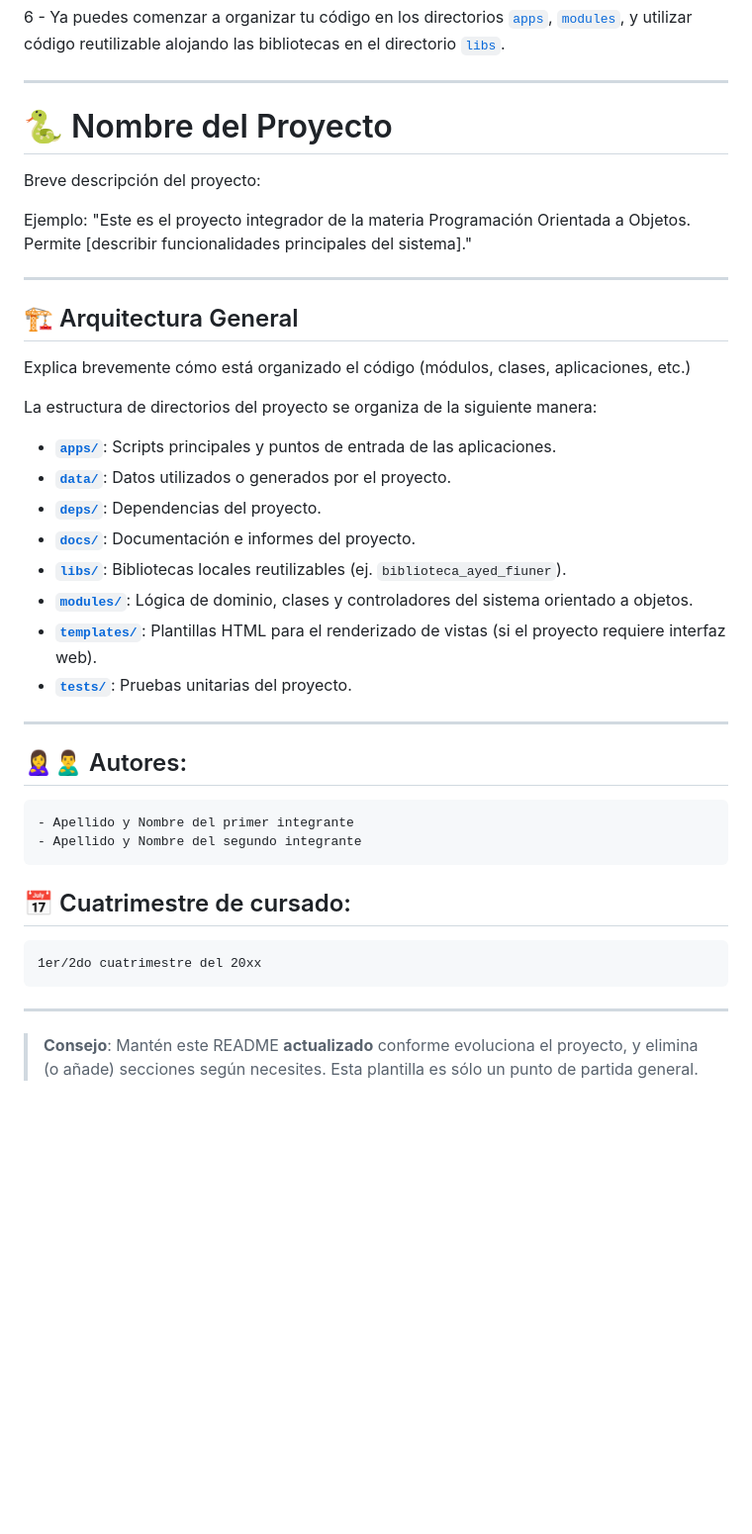
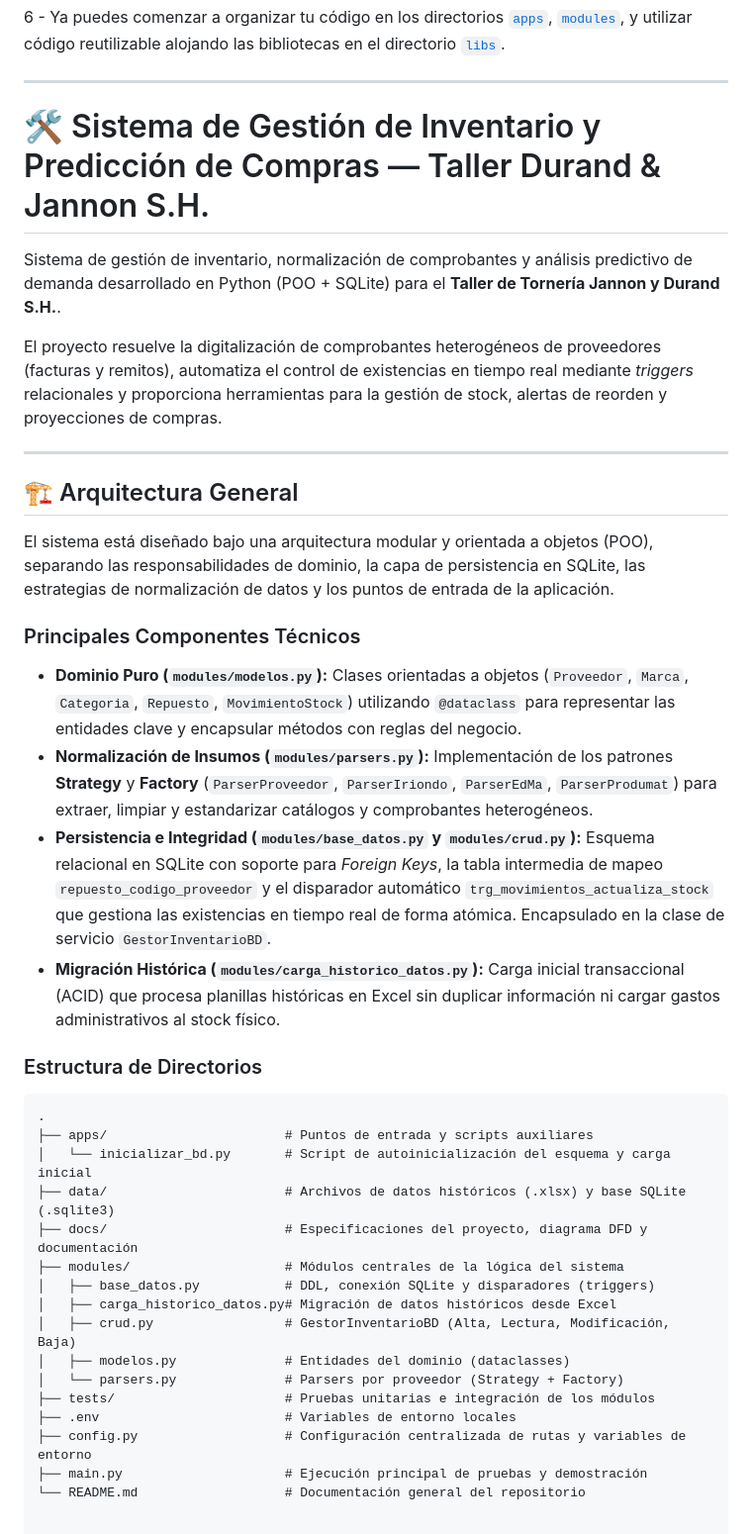
Before and after one commit to lgarciabode/Gestor_Stock_Durand_GarciaBode, a Markdown page: README.md, the part around the change. Shown at 99% size. Rendered like a GitHub page; blank space fills up the shorter version.

Commit message:
readme: actualizacion

````diff
--- a/README.md
+++ b/README.md
@@ -32,36 +32,40 @@ pip install -r .\deps\requirements.txt
 
 ---
 
-# 🐍 Nombre del Proyecto
+# 🛠️ Sistema de Gestión de Inventario y Predicción de Compras — Taller Durand & Jannon S.H.
 
-Breve descripción del proyecto:
+Sistema de gestión de inventario, normalización de comprobantes y análisis predictivo de demanda desarrollado en Python (POO + SQLite) para el **Taller de Tornería Jannon y Durand S.H.**.
 
-Ejemplo: "Este es el proyecto integrador de la materia Programación Orientada a Objetos. Permite [describir funcionalidades principales del sistema]."
-
----
-## 🏗 Arquitectura General
-
-Explica brevemente cómo está organizado el código (módulos, clases, aplicaciones, etc.)
-
-La estructura de directorios del proyecto se organiza de la siguiente manera:
-- [**`apps/`**](./apps): Scripts principales y puntos de entrada de las aplicaciones.
-- [**`data/`**](./data): Datos utilizados o generados por el proyecto.
-- [**`deps/`**](./deps): Dependencias del proyecto.
-- [**`docs/`**](./docs): Documentación e informes del proyecto.
-- [**`libs/`**](./libs): Bibliotecas locales reutilizables (ej. `biblioteca_ayed_fiuner`).
-- [**`modules/`**](./modules): Lógica de dominio, clases y controladores del sistema orientado a objetos.
-- [**`templates/`**](./templates): Plantillas HTML para el renderizado de vistas (si el proyecto requiere interfaz web).
-- [**`tests/`**](./tests): Pruebas unitarias del proyecto.
+El proyecto resuelve la digitalización de comprobantes heterogéneos de proveedores (facturas y remitos), automatiza el control de existencias en tiempo real mediante *triggers* relacionales y proporciona herramientas para la gestión de stock, alertas de reorden y proyecciones de compras.
 
 ---
 
-## 🙎‍♀️🙎‍♂️ Autores:
-    - Apellido y Nombre del primer integrante
-    - Apellido y Nombre del segundo integrante
+## 🏗 Arquitectura General
 
-## 📅 Cuatrimestre de cursado:
-    1er/2do cuatrimestre del 20xx
+El sistema está diseñado bajo una arquitectura modular y orientada a objetos (POO), separando las responsabilidades de dominio, la capa de persistencia en SQLite, las estrategias de normalización de datos y los puntos de entrada de la aplicación.
 
----
+### Principales Componentes Técnicos
+* **Dominio Puro (`modules/modelos.py`):** Clases orientadas a objetos (`Proveedor`, `Marca`, `Categoria`, `Repuesto`, `MovimientoStock`) utilizando `@dataclass` para representar las entidades clave y encapsular métodos con reglas del negocio.
+* **Normalización de Insumos (`modules/parsers.py`):** Implementación de los patrones **Strategy** y **Factory** (`ParserProveedor`, `ParserIriondo`, `ParserEdMa`, `ParserProdumat`) para extraer, limpiar y estandarizar catálogos y comprobantes heterogéneos.
+* **Persistencia e Integridad (`modules/base_datos.py` y `modules/crud.py`):** Esquema relacional en SQLite con soporte para *Foreign Keys*, la tabla intermedia de mapeo `repuesto_codigo_proveedor` y el disparador automático `trg_movimientos_actualiza_stock` que gestiona las existencias en tiempo real de forma atómica. Encapsulado en la clase de servicio `GestorInventarioBD`.
+* **Migración Histórica (`modules/carga_historico_datos.py`):** Carga inicial transaccional (ACID) que procesa planillas históricas en Excel sin duplicar información ni cargar gastos administrativos al stock físico.
 
-> **Consejo**: Mantén este README **actualizado** conforme evoluciona el proyecto, y elimina (o añade) secciones según necesites. Esta plantilla es sólo un punto de partida general.
+### Estructura de Directorios
+
+```text
+.
+├── apps/                       # Puntos de entrada y scripts auxiliares
+│   └── inicializar_bd.py       # Script de autoinicialización del esquema y carga inicial
+├── data/                       # Archivos de datos históricos (.xlsx) y base SQLite (.sqlite3)
+├── docs/                       # Especificaciones del proyecto, diagrama DFD y documentación
+├── modules/                    # Módulos centrales de la lógica del sistema
+│   ├── base_datos.py           # DDL, conexión SQLite y disparadores (triggers)
+│   ├── carga_historico_datos.py# Migración de datos históricos desde Excel
+│   ├── crud.py                 # GestorInventarioBD (Alta, Lectura, Modificación, Baja)
+│   ├── modelos.py              # Entidades del dominio (dataclasses)
+│   └── parsers.py              # Parsers por proveedor (Strategy + Factory)
+├── tests/                      # Pruebas unitarias e integración de los módulos
+├── .env                        # Variables de entorno locales
+├── config.py                   # Configuración centralizada de rutas y variables de entorno
+├── main.py                     # Ejecución principal de pruebas y demostración
+└── README.md                   # Documentación general del repositorio
````
